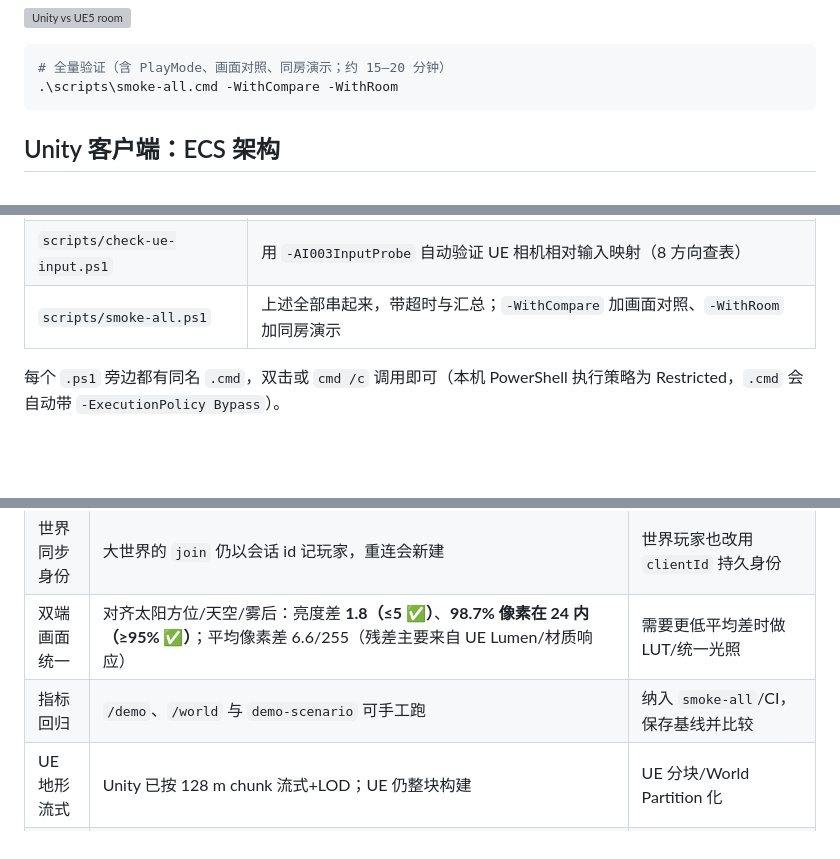
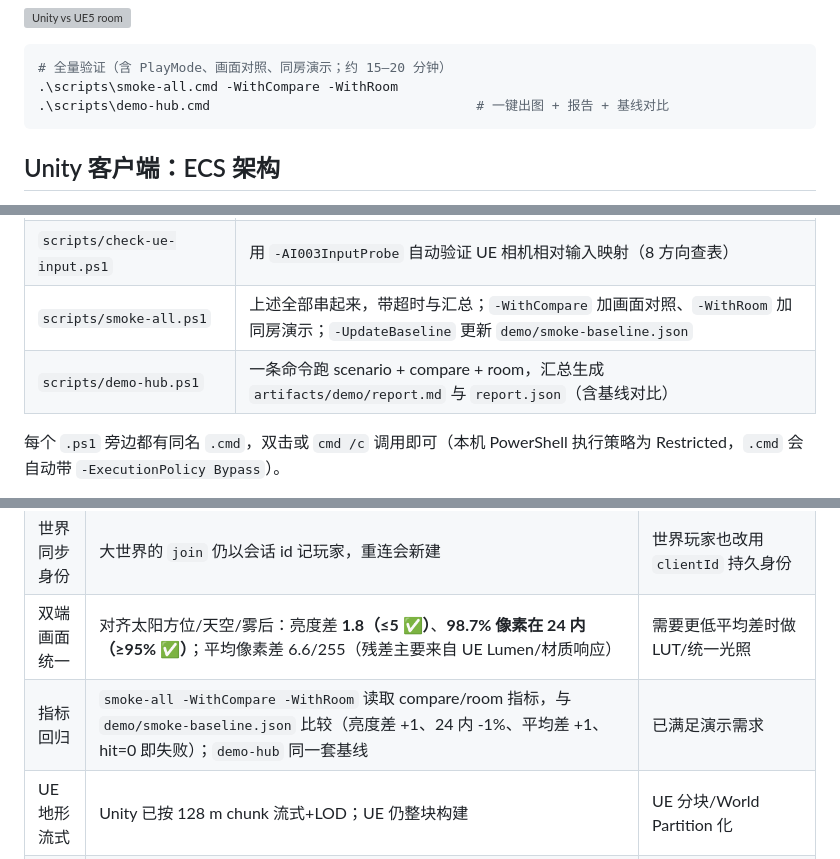
Before and after one commit to xuyuehui/ai003, a Markdown page: README.md, 3 parts joined by grey strips. GitHub-like rendering; blank space fills up the shorter version; grey boxes are pictures that could not be loaded.

````diff
--- a/README.md
+++ b/README.md
@@ -91,6 +91,7 @@ UE 原先用 `(x, z, y)` 映射 Unity 坐标，行列式为负（反射），地
 ```powershell
 # 全量验证（含 PlayMode、画面对照、同房演示；约 15–20 分钟）
 .\scripts\smoke-all.cmd -WithCompare -WithRoom
+.\scripts\demo-hub.cmd                                  # 一键出图 + 报告 + 基线对比
 ```
 
 ## Unity 客户端：ECS 架构
@@ -423,7 +424,8 @@ ue5-world  PASS
 | `scripts/demo-room.ps1` | 起网关 + Unity 进房 + UE bot 同房，双端截图并合成；默认断言 fighters=2、tick 前进、attack>0、hit>0、截图非空 |
 | `scripts/build-world.ps1` | 重新生成指定尺寸世界（2/4/8 km）并同步到 Unity StreamingAssets 与 UE WorldData |
 | `scripts/check-ue-input.ps1` | 用 `-AI003InputProbe` 自动验证 UE 相机相对输入映射（8 方向查表） |
-| `scripts/smoke-all.ps1` | 上述全部串起来，带超时与汇总；`-WithCompare` 加画面对照、`-WithRoom` 加同房演示 |
+| `scripts/smoke-all.ps1` | 上述全部串起来，带超时与汇总；`-WithCompare` 加画面对照、`-WithRoom` 加同房演示；`-UpdateBaseline` 更新 `demo/smoke-baseline.json` |
+| `scripts/demo-hub.ps1` | 一条命令跑 scenario + compare + room，汇总生成 `artifacts/demo/report.md` 与 `report.json`（含基线对比） |
 
 每个 `.ps1` 旁边都有同名 `.cmd`，双击或 `cmd /c` 调用即可（本机 PowerShell 执行策略为
 Restricted，`.cmd` 会自动带 `-ExecutionPolicy Bypass`）。
@@ -447,7 +449,7 @@ Restricted，`.cmd` 会自动带 `-ExecutionPolicy Bypass`）。
 | 离线冻结 | 离线玩家不可攻击，但**复活/冷却计时继续推进**；宽限 30 s 后移除 | 已满足演示需求 |
 | 世界同步身份 | 大世界的 `join` 仍以会话 id 记玩家，重连会新建 | 世界玩家也改用 `clientId` 持久身份 |
 | 双端画面统一 | 对齐太阳方位/天空/雾后：亮度差 **1.8（≤5 ✅）**、**98.7% 像素在 24 内（≥95% ✅）**；平均像素差 6.6/255（残差主要来自 UE Lumen/材质响应） | 需要更低平均差时做 LUT/统一光照 |
-| 指标回归 | `/demo`、`/world` 与 `demo-scenario` 可手工跑 | 纳入 `smoke-all`/CI，保存基线并比较 |
+| 指标回归 | `smoke-all -WithCompare -WithRoom` 读取 compare/room 指标，与 `demo/smoke-baseline.json` 比较（亮度差 +1、24 内 -1%、平均差 +1、hit=0 即失败）；`demo-hub` 同一套基线 | 已满足演示需求 |
 | UE 地形流式 | Unity 已按 128 m chunk 流式+LOD；UE 仍整块构建 | UE 分块/World Partition 化 |
 | 预测范围 | 只预测位置/朝向；血量、冷却、命中仍等服务器帧 | 命中/受击也做预测 + 视觉反馈 |
 | 预测与分离 | 预测已包含 20 mm 整数分离；推挤 bot 实测 15 s `corr=3`（阈值 <5） | 已满足演示需求 |
````
Also changed, not shown: docs/architecture.md (+2 -0 lines), docs/specs/go-server.md (+1 -0 lines), docs/images/demo-diff.png, 13 other files.
